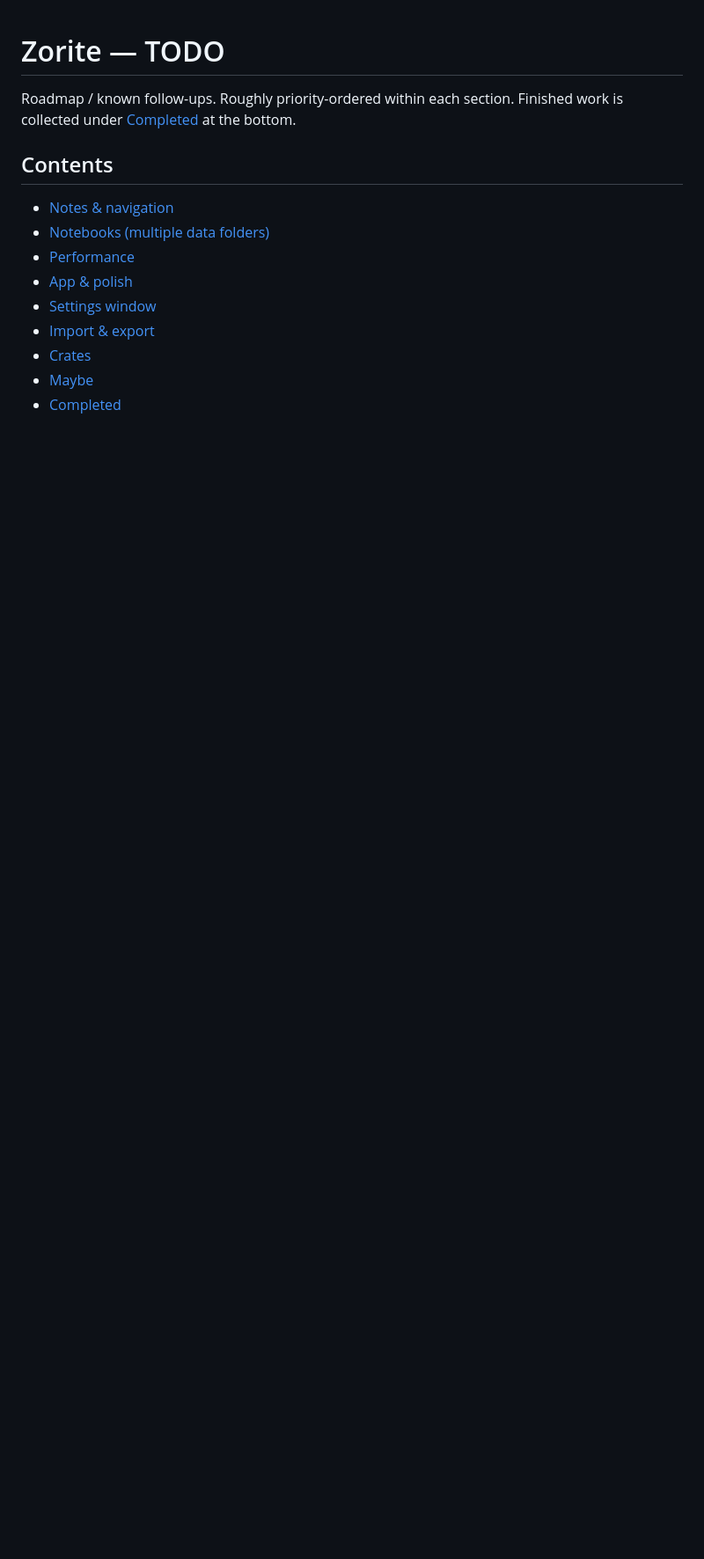
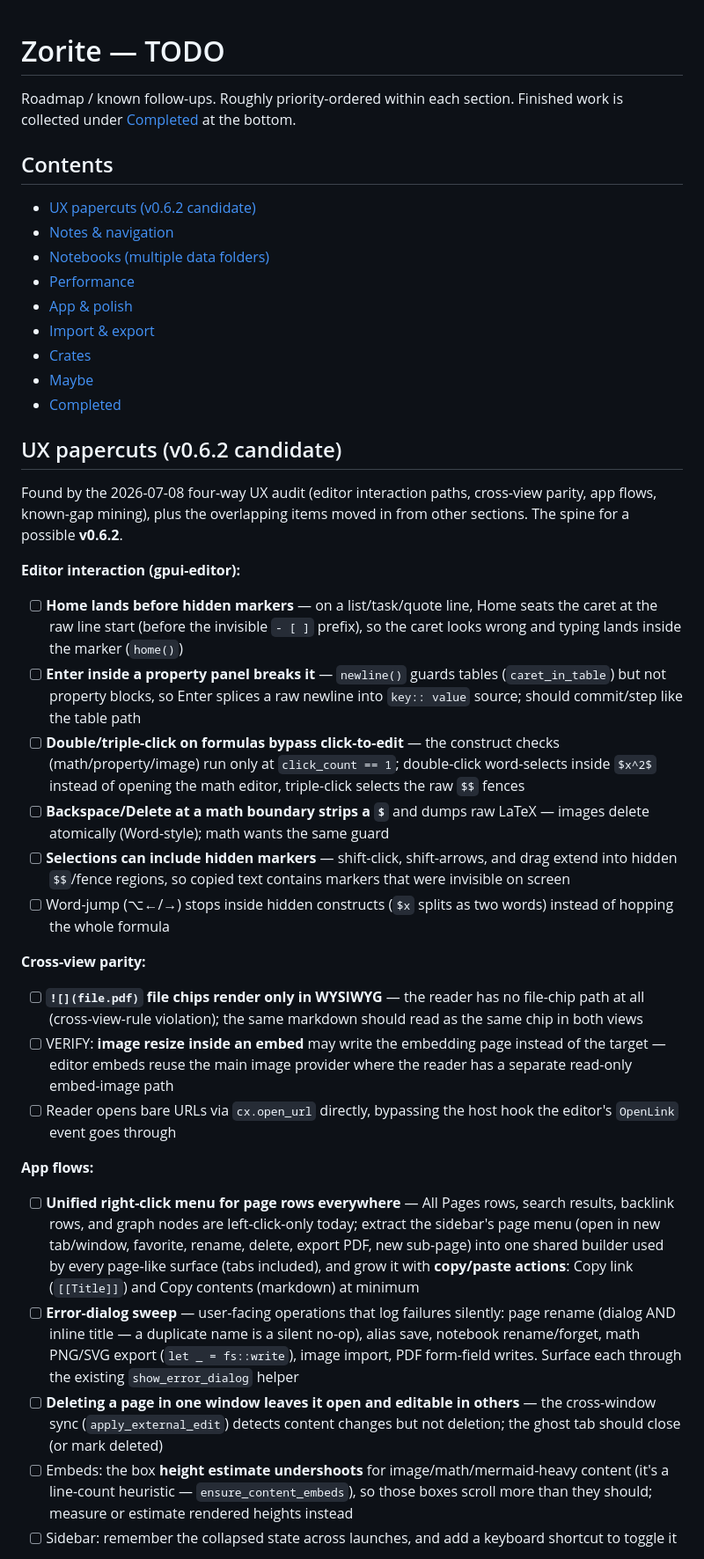
Before and after one commit to packetThrower/zorite, a Markdown page: TODO.md, the part around one of its changes. Shown at 88% size. GitHub-like rendering; blank space fills up the shorter version.

```diff
--- a/TODO.md
+++ b/TODO.md
@@ -5,12 +5,69 @@ work is collected under [Completed](#completed) at the bottom.
 
 ## Contents
 
+- [UX papercuts (v0.6.2 candidate)](#ux-papercuts-v062-candidate)
 - [Notes & navigation](#notes--navigation)
 - [Notebooks (multiple data folders)](#notebooks-multiple-data-folders)
 - [Performance](#performance)
 - [App & polish](#app--polish)
-- [Settings window](#settings-window)
 - [Import & export](#import--export)
 - [Crates](#crates)
 - [Maybe](#maybe)
 - [Completed](#completed)
+
+## UX papercuts (v0.6.2 candidate)
+
+Found by the 2026-07-08 four-way UX audit (editor interaction paths,
+cross-view parity, app flows, known-gap mining), plus the overlapping items
+moved in from other sections. The spine for a possible **v0.6.2**.
+
+**Editor interaction (gpui-editor):**
+- [ ] **Home lands before hidden markers** — on a list/task/quote line, Home
+  seats the caret at the raw line start (before the invisible `- [ ]` prefix),
+  so the caret looks wrong and typing lands inside the marker (`home()`)
+- [ ] **Enter inside a property panel breaks it** — `newline()` guards tables
+  (`caret_in_table`) but not property blocks, so Enter splices a raw newline
+  into `key:: value` source; should commit/step like the table path
+- [ ] **Double/triple-click on formulas bypass click-to-edit** — the construct
+  checks (math/property/image) run only at `click_count == 1`; double-click
+  word-selects inside `$x^2$` instead of opening the math editor, triple-click
+  selects the raw `$$` fences
+- [ ] **Backspace/Delete at a math boundary strips a `$`** and dumps raw
+  LaTeX — images delete atomically (Word-style); math wants the same guard
+- [ ] **Selections can include hidden markers** — shift-click, shift-arrows,
+  and drag extend into hidden `$$`/fence regions, so copied text contains
+  markers that were invisible on screen
+- [ ] Word-jump (⌥←/→) stops inside hidden constructs (`$x` splits as two
+  words) instead of hopping the whole formula
+
+**Cross-view parity:**
+- [ ] **`![](file.pdf)` file chips render only in WYSIWYG** — the reader has
+  no file-chip path at all (cross-view-rule violation); the same markdown
+  should read as the same chip in both views
+- [ ] VERIFY: **image resize inside an embed** may write the embedding page
+  instead of the target — editor embeds reuse the main image provider where
+  the reader has a separate read-only embed-image path
+- [ ] Reader opens bare URLs via `cx.open_url` directly, bypassing the host
+  hook the editor's `OpenLink` event goes through
+
+**App flows:**
+- [ ] **Unified right-click menu for page rows everywhere** — All Pages rows,
+  search results, backlink rows, and graph nodes are left-click-only today;
+  extract the sidebar's page menu (open in new tab/window, favorite, rename,
+  delete, export PDF, new sub-page) into one shared builder used by every
+  page-like surface (tabs included), and grow it with **copy/paste actions**:
+  Copy link (`[[Title]]`) and Copy contents (markdown) at minimum
+- [ ] **Error-dialog sweep** — user-facing operations that log failures
+  silently: page rename (dialog AND inline title — a duplicate name is a
+  silent no-op), alias save, notebook rename/forget, math PNG/SVG export
+  (`let _ = fs::write`), image import, PDF form-field writes. Surface each
+  through the existing `show_error_dialog` helper
+- [ ] **Deleting a page in one window leaves it open and editable in
+  others** — the cross-window sync (`apply_external_edit`) detects content
+  changes but not deletion; the ghost tab should close (or mark deleted)
+- [ ] Embeds: the box **height estimate undershoots** for image/math/mermaid-heavy
+  content (it's a line-count heuristic — `ensure_content_embeds`), so those boxes
+  scroll more than they should; measure or estimate rendered heights instead
+- [ ] Sidebar: remember the collapsed state across launches, and add a keyboard
+  shortcut to toggle it
+
```
Also changed, not shown: other parts of TODO.md (+42 -71 lines).
